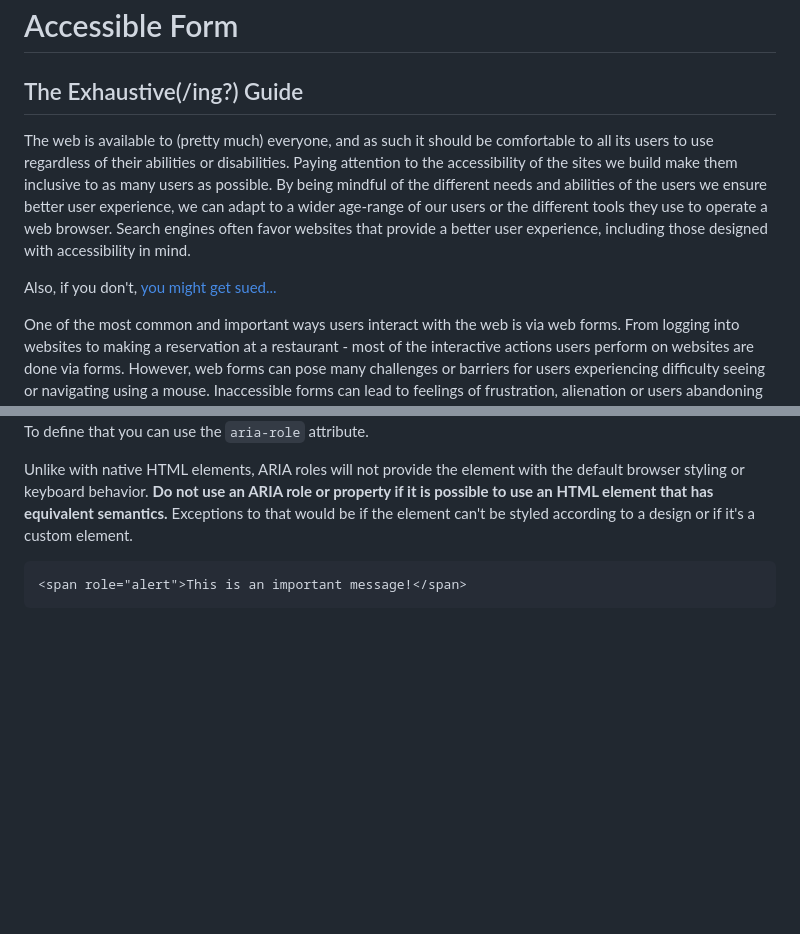
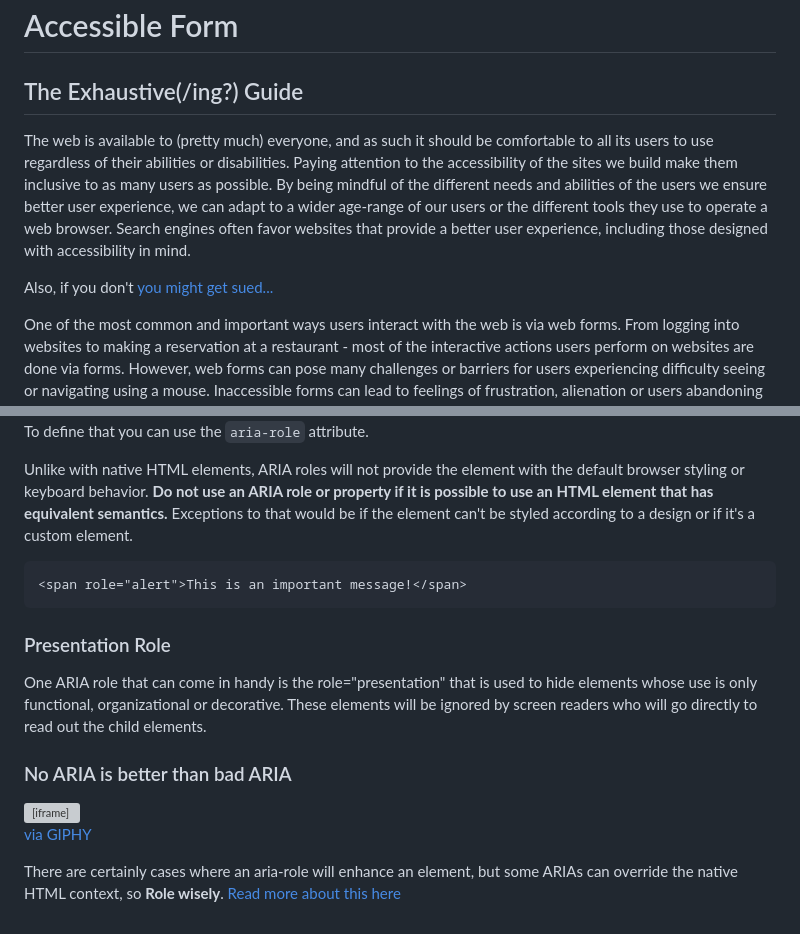
Before and after one commit to MichalFrontEnd/BITVblog, a Markdown page: blog/blog-01-accessibile-forms.md, 2 parts joined by grey strips. Drawn GitHub-style; blank space fills up the shorter version; grey boxes are pictures that could not be loaded.

Commit message:
Add more on Arias

````diff
--- a/blog/blog-01-accessibile-forms.md
+++ b/blog/blog-01-accessibile-forms.md
@@ -2,11 +2,12 @@
 
 ## The Exhaustive(/ing?) Guide
 
+The web is available to (pretty much) everyone, and as such it should be comfortable to all its users to use regardless of their abilities or disabilities.
+Paying attention to the accessibility of the sites we build make them inclusive to as many users as possible. By being mindful of the different needs
+and abilities of the users we ensure better user experience, we can adapt to a wider age-range of our users or the different tools they use to operate
+a web browser. Search engines often favor websites that provide a better user experience, including those designed with accessibility in mind.
 
-The web is available to (pretty much) everyone, and as such it should be comfortable to all its users to use regardless of their abilities or disabilities. Paying attention to the accessibility of the sites we build make them inclusive to as many users as possible. By being mindful of the different needs and abilities of the users we ensure better user experience, we can adapt to a wider age-range of our users or the different tools they use to operate a web browser. Search engines often favor websites that provide a better user experience, including those designed with accessibility in mind.
-
-Also, if you don't, [you might get sued...](https://www.forbes.com/sites/gusalexiou/2023/06/30/website-accessibility-lawsuits-rising-exponentially-in-2023-according-to-latest-data/ )
-
+Also, if you don't [you might get sued...](https://www.forbes.com/sites/gusalexiou/2023/06/30/website-accessibility-lawsuits-rising-exponentially-in-2023-according-to-latest-data/ )
 
 One of the most common and important ways users interact with the web is via web forms. From logging into websites to making a reservation at a restaurant - most of the interactive actions users perform on websites are done via forms. However, web forms can pose many challenges or barriers for users experiencing difficulty seeing or navigating using a mouse. Inaccessible forms can lead to feelings of frustration, alienation or users abandoning the site or service altogether.
 
@@ -125,3 +126,17 @@ Unlike with native HTML elements, ARIA roles will not provide the element with t
 ```
 <span role="alert">This is an important message!</span>
 ```
+
+### Presentation Role
+One ARIA role that can come in handy is the role="presentation" that is used to hide elements whose use is only functional, organizational or
+decorative. These elements will be ignored by screen readers who will go directly to read out the child elements.
+
+<Presentation role example>
+
+### No ARIA is better than bad ARIA
+
+<Arya GIF>
+<iframe src="https://giphy.com/embed/V4OYtjpGKr16" width="360" height="250" style="" frameBorder="0" class="giphy-embed" allowFullScreen></iframe><p><a href="https://giphy.com/gifs/game-of-thrones-arya-stark-silly-gif-V4OYtjpGKr16">via GIPHY</a></p>
+
+There are certainly cases where an aria-role will enhance an element, but some ARIAs can override the native HTML context, so __Role wisely__.
+[Read more about this here](https://www.w3.org/WAI/ARIA/apg/practices/read-me-first/)
````
Also changed, not shown: other parts of blog/blog-01-accessibile-forms.md (+3 -3 lines).
